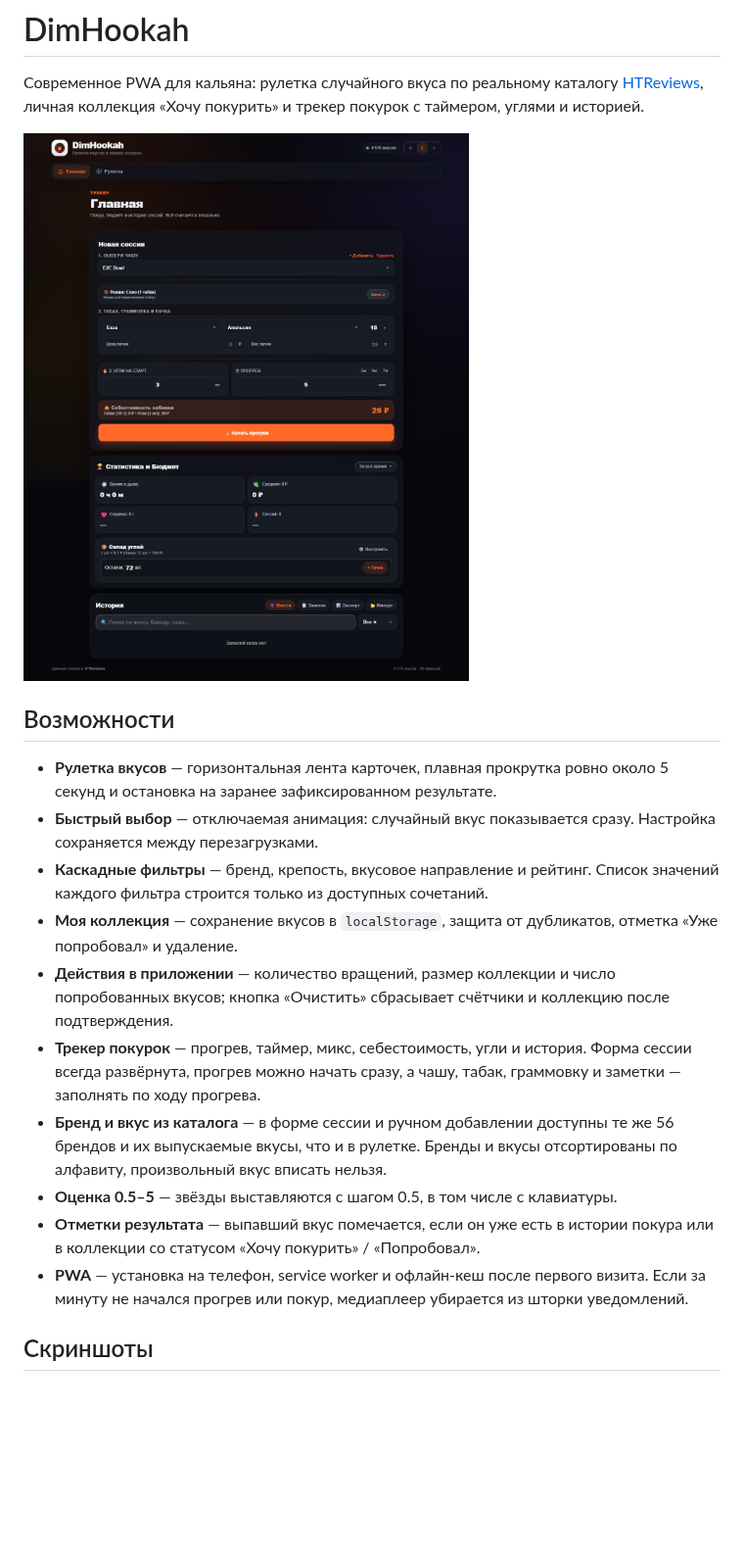
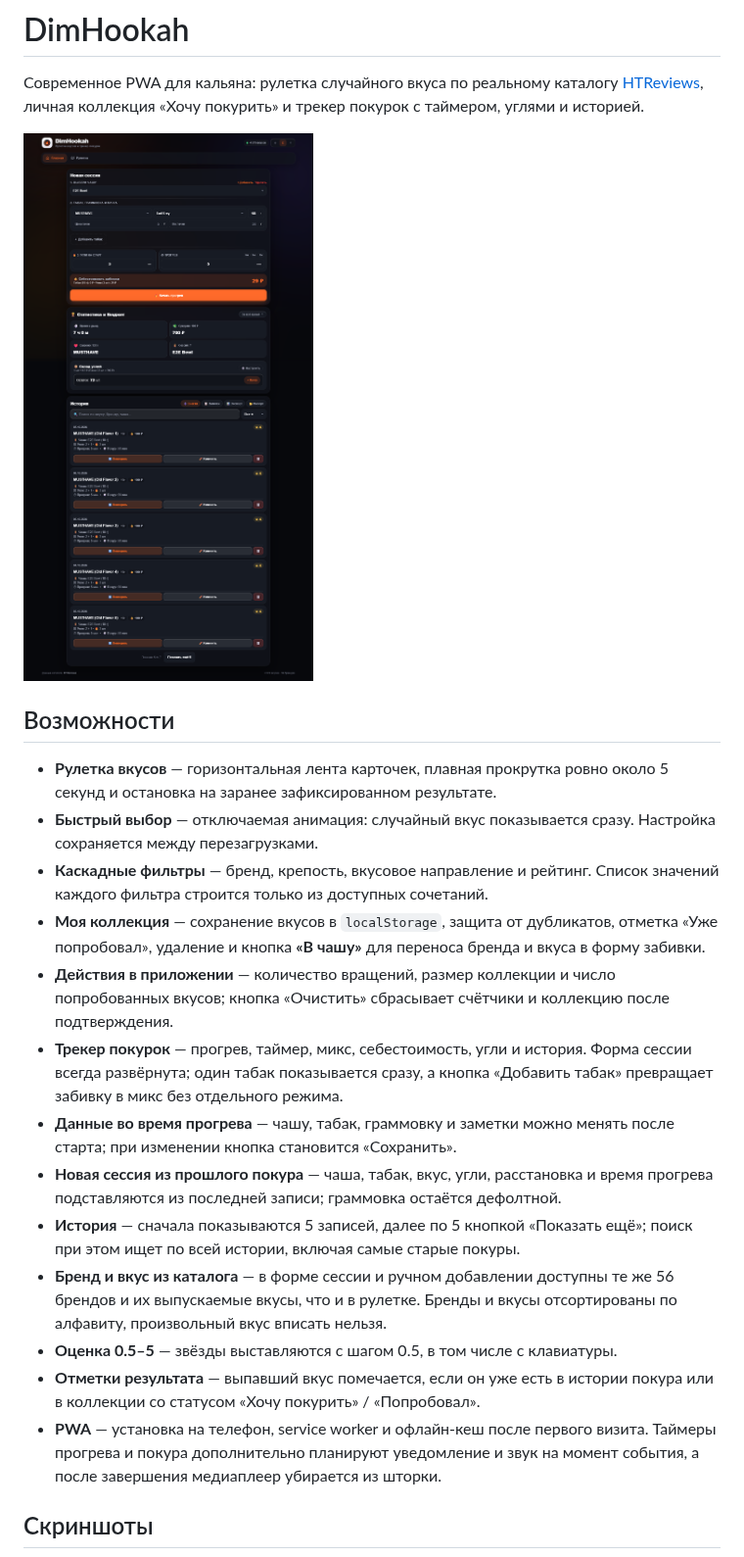
Before and after one commit to Dmitry-glb/hookah, a Markdown page: README.md, the part around the change. Shown at 98% size. Rendered like a GitHub page; pictures changed too: docs/home.png; blank space fills up the shorter version.

```diff
--- a/README.md
+++ b/README.md
@@ -15,13 +15,21 @@
 - **Каскадные фильтры** — бренд, крепость, вкусовое направление и рейтинг.
   Список значений каждого фильтра строится только из доступных сочетаний.
 - **Моя коллекция** — сохранение вкусов в `localStorage`, защита от дубликатов,
-  отметка «Уже попробовал» и удаление.
+  отметка «Уже попробовал», удаление и кнопка **«В чашу»** для переноса бренда и
+  вкуса в форму забивки.
 - **Действия в приложении** — количество вращений, размер коллекции и число
   попробованных вкусов; кнопка «Очистить» сбрасывает счётчики и коллекцию после
   подтверждения.
 - **Трекер покурок** — прогрев, таймер, микс, себестоимость, угли и история.
-  Форма сессии всегда развёрнута, прогрев можно начать сразу, а чашу, табак,
-  граммовку и заметки — заполнять по ходу прогрева.
+  Форма сессии всегда развёрнута; один табак показывается сразу, а кнопка
+  «Добавить табак» превращает забивку в микс без отдельного режима.
+- **Данные во время прогрева** — чашу, табак, граммовку и заметки можно менять
+  после старта; при изменении кнопка становится «Сохранить».
+- **Новая сессия из прошлого покура** — чаша, табак, вкус, угли, расстановка и
+  время прогрева подставляются из последней записи; граммовка остаётся
+  дефолтной.
+- **История** — сначала показываются 5 записей, далее по 5 кнопкой «Показать
+  ещё»; поиск при этом ищет по всей истории, включая самые старые покуры.
 - **Бренд и вкус из каталога** — в форме сессии и ручном добавлении доступны те
   же 56 брендов и их выпускаемые вкусы, что и в рулетке. Бренды и вкусы
   отсортированы по алфавиту, произвольный вкус вписать нельзя.
@@ -29,8 +37,8 @@
 - **Отметки результата** — выпавший вкус помечается, если он уже есть в истории
   покура или в коллекции со статусом «Хочу покурить» / «Попробовал».
 - **PWA** — установка на телефон, service worker и офлайн-кеш после первого
-  визита. Если за минуту не начался прогрев или покур, медиаплеер убирается из
-  шторки уведомлений.
+  визита. Таймеры прогрева и покура дополнительно планируют уведомление и звук
+  на момент события, а после завершения медиаплеер убирается из шторки.
 
 ## Скриншоты
 
```
Also changed, not shown: docs/collection.png, docs/roulette.png, docs/session.png, 6 other files.
